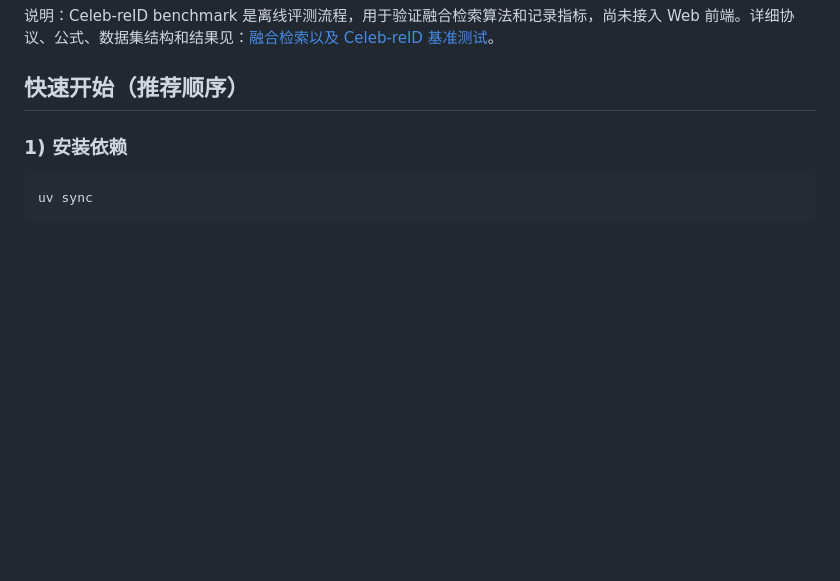
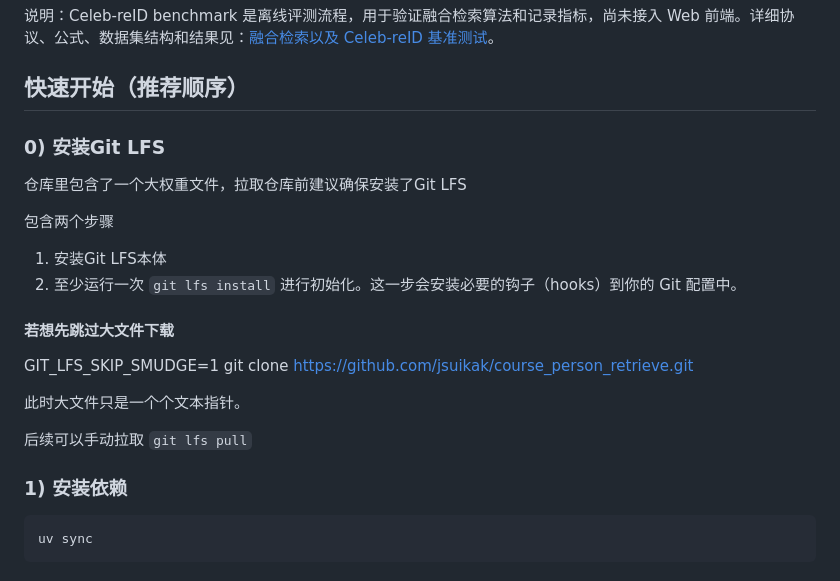
Before and after one commit to jsuikak/course_person_retrieve, a Markdown page: README.md, the part around the change. GitHub-like rendering; blank space fills up the shorter version.

Commit message:
docs: 添加大文件拉取说明

```diff
--- a/README.md
+++ b/README.md
@@ -21,6 +21,23 @@
 说明：Celeb-reID benchmark 是离线评测流程，用于验证融合检索算法和记录指标，尚未接入 Web 前端。详细协议、公式、数据集结构和结果见：[融合检索以及 Celeb-reID 基准测试](docs/融合检索以及Celeb-reID基准测试.md)。
 
 ## 快速开始（推荐顺序）
+
+### 0) 安装Git LFS
+
+仓库里包含了一个大权重文件，拉取仓库前建议确保安装了Git LFS
+
+包含两个步骤
+1. 安装Git LFS本体
+2. 至少运行一次 `git lfs install` 进行初始化。这一步会安装必要的钩子（hooks）到你的 Git 配置中。
+
+#### 若想先跳过大文件下载
+
+GIT_LFS_SKIP_SMUDGE=1 git clone https://github.com/jsuikak/course_person_retrieve.git
+
+此时大文件只是一个个文本指针。
+
+后续可以手动拉取
+`git lfs pull`
 
 ### 1) 安装依赖
 
```
